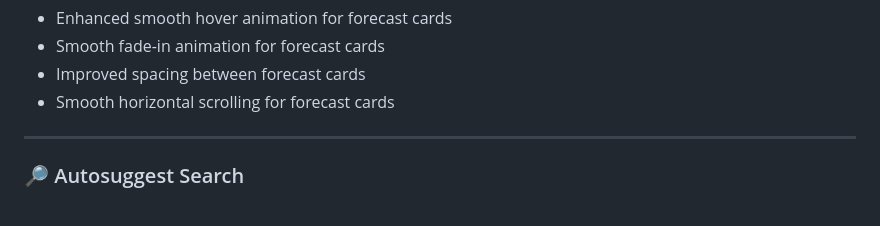
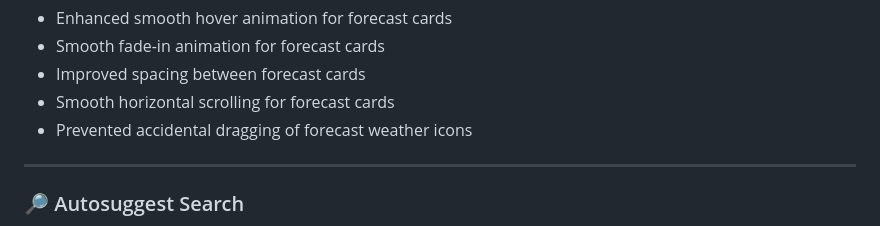
Before and after one commit to nihalnoufal1212/weather-app, a Markdown page: README.md, the part around the change. Rendered like a GitHub page.

Commit message:
feat: prevent forecast icon dragging readme

```diff
--- a/README.md
+++ b/README.md
@@ -56,6 +56,7 @@ This project is being developed step-by-step into a **portfolio-level frontend a
 - Smooth fade-in animation for forecast cards
 - Improved spacing between forecast cards
 - Smooth horizontal scrolling for forecast cards
+- Prevented accidental dragging of forecast weather icons
 
 ---
 
```
